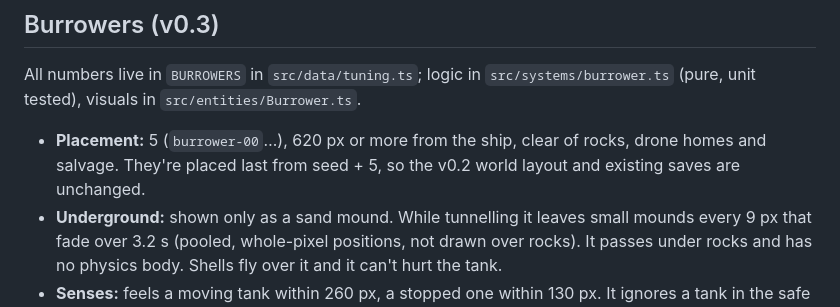
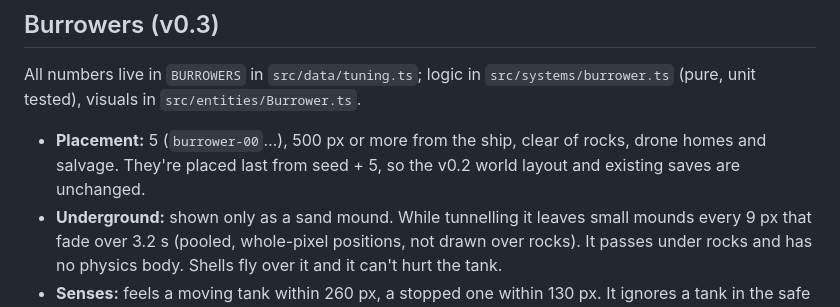
Before and after one commit to gregvinyard/lonely-tank, a Markdown page: docs/GAME_DESIGN.md, the part around the change. Rendered like a GitHub page.

Commit message:
Fix burrower distance in design doc
Co-Authored-By: Claude Opus 5.5 <noreply@anthropic.com>
Claude-Session: https://claude.ai/code/session_01LXYmPyiH2S4SqjairYP47n

```diff
--- a/docs/GAME_DESIGN.md
+++ b/docs/GAME_DESIGN.md
@@ -138,7 +138,7 @@ Numbers live in `FUEL`, `WORKSHOP` and `SAVE` in `src/data/tuning.ts`.
 
 All numbers live in `BURROWERS` in `src/data/tuning.ts`; logic in `src/systems/burrower.ts` (pure, unit tested), visuals in `src/entities/Burrower.ts`.
 
-- **Placement:** 5 (`burrower-00`…), 620 px or more from the ship, clear of rocks, drone homes and salvage. They're placed last from seed + 5, so the v0.2 world layout and existing saves are unchanged.
+- **Placement:** 5 (`burrower-00`…), 500 px or more from the ship, clear of rocks, drone homes and salvage. They're placed last from seed + 5, so the v0.2 world layout and existing saves are unchanged.
 - **Underground:** shown only as a sand mound. While tunnelling it leaves small mounds every 9 px that fade over 3.2 s (pooled, whole-pixel positions, not drawn over rocks). It passes under rocks and has no physics body. Shells fly over it and it can't hurt the tank.
 - **Senses:** feels a moving tank within 260 px, a stopped one within 130 px. It ignores a tank in the safe zone, and gives up beyond 340 px from the tank or 520 px from home.
 - **Attack:**
```
